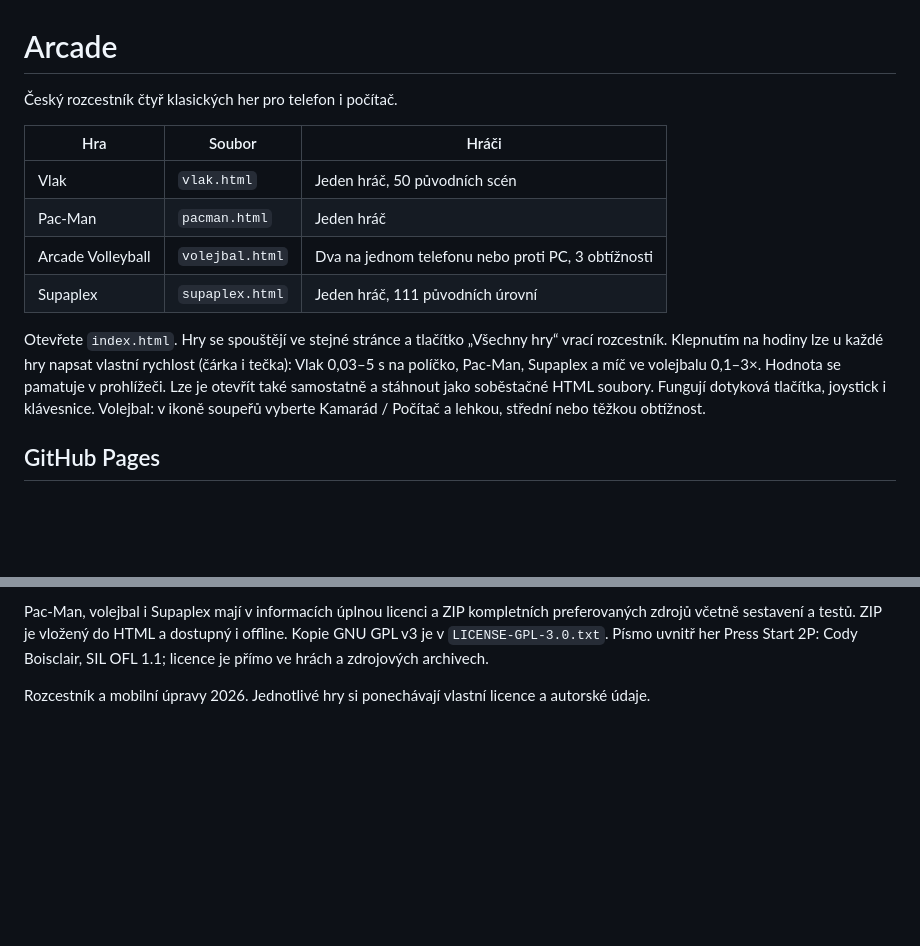
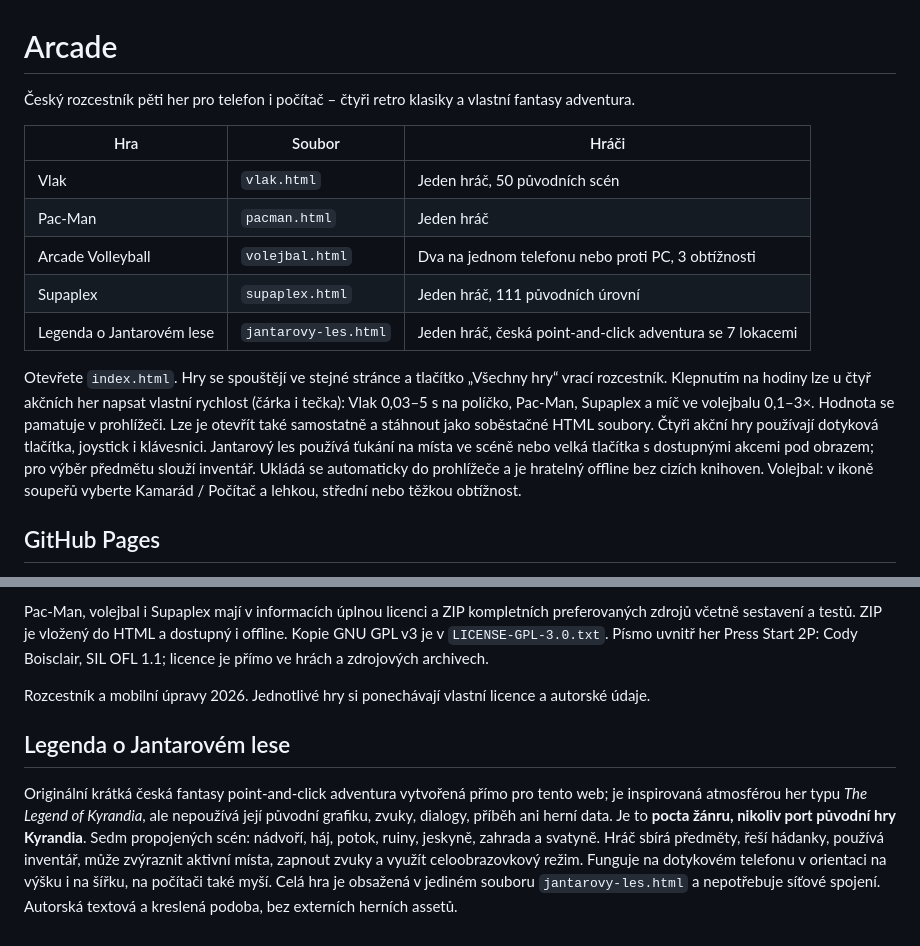
Before and after one commit to Berniocal/arcade, a Markdown page: README.md, 2 parts joined by grey strips. Rendered like a GitHub page; blank space fills up the shorter version.

Commit message:
Document mobile fantasy adventure and original asset policy

```diff
--- a/README.md
+++ b/README.md
@@ -1,6 +1,6 @@
 # Arcade
 
-Český rozcestník čtyř klasických her pro telefon i počítač.
+Český rozcestník pěti her pro telefon i počítač – čtyři retro klasiky a vlastní fantasy adventura.
 
 | Hra | Soubor | Hráči |
 | --- | --- | --- |
@@ -8,8 +8,9 @@
 | Pac-Man | `pacman.html` | Jeden hráč |
 | Arcade Volleyball | `volejbal.html` | Dva na jednom telefonu nebo proti PC, 3 obtížnosti |
 | Supaplex | `supaplex.html` | Jeden hráč, 111 původních úrovní |
+| Legenda o Jantarovém lese | `jantarovy-les.html` | Jeden hráč, česká point-and-click adventura se 7 lokacemi |
 
-Otevřete `index.html`. Hry se spouštějí ve stejné stránce a tlačítko „Všechny hry“ vrací rozcestník. Klepnutím na hodiny lze u každé hry napsat vlastní rychlost (čárka i tečka): Vlak 0,03–5 s na políčko, Pac-Man, Supaplex a míč ve volejbalu 0,1–3×. Hodnota se pamatuje v prohlížeči. Lze je otevřít také samostatně a stáhnout jako soběstačné HTML soubory. Fungují dotyková tlačítka, joystick i klávesnice. Volejbal: v ikoně soupeřů vyberte Kamarád / Počítač a lehkou, střední nebo těžkou obtížnost.
+Otevřete `index.html`. Hry se spouštějí ve stejné stránce a tlačítko „Všechny hry“ vrací rozcestník. Klepnutím na hodiny lze u čtyř akčních her napsat vlastní rychlost (čárka i tečka): Vlak 0,03–5 s na políčko, Pac-Man, Supaplex a míč ve volejbalu 0,1–3×. Hodnota se pamatuje v prohlížeči. Lze je otevřít také samostatně a stáhnout jako soběstačné HTML soubory. Čtyři akční hry používají dotyková tlačítka, joystick i klávesnici. Jantarový les používá ťukání na místa ve scéně nebo velká tlačítka s dostupnými akcemi pod obrazem; pro výběr předmětu slouží inventář. Ukládá se automaticky do prohlížeče a je hratelný offline bez cizích knihoven. Volejbal: v ikoně soupeřů vyberte Kamarád / Počítač a lehkou, střední nebo těžkou obtížnost.
 
 ## GitHub Pages
 
@@ -28,3 +29,7 @@ Supaplex: engine OpenSupaplex Sergia Padrina a přispěvatelů, https://github.c
 Pac-Man, volejbal i Supaplex mají v informacích úplnou licenci a ZIP kompletních preferovaných zdrojů včetně sestavení a testů. ZIP je vložený do HTML a dostupný i offline. Kopie GNU GPL v3 je v `LICENSE-GPL-3.0.txt`. Písmo uvnitř her Press Start 2P: Cody Boisclair, SIL OFL 1.1; licence je přímo ve hrách a zdrojových archivech.
 
 Rozcestník a mobilní úpravy 2026. Jednotlivé hry si ponechávají vlastní licence a autorské údaje.
+
+## Legenda o Jantarovém lese
+
+Originální krátká česká fantasy point-and-click adventura vytvořená přímo pro tento web; je inspirovaná atmosférou her typu *The Legend of Kyrandia*, ale nepoužívá její původní grafiku, zvuky, dialogy, příběh ani herní data. Je to **pocta žánru, nikoliv port původní hry Kyrandia**. Sedm propojených scén: nádvoří, háj, potok, ruiny, jeskyně, zahrada a svatyně. Hráč sbírá předměty, řeší hádanky, používá inventář, může zvýraznit aktivní místa, zapnout zvuky a využít celoobrazovkový režim. Funguje na dotykovém telefonu v orientaci na výšku i na šířku, na počítači také myší. Celá hra je obsažená v jediném souboru `jantarovy-les.html` a nepotřebuje síťové spojení. Autorská textová a kreslená podoba, bez externích herních assetů.
```
